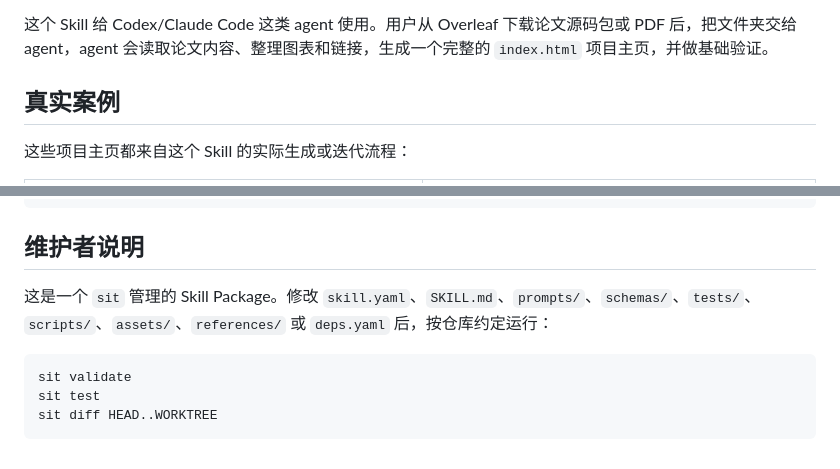
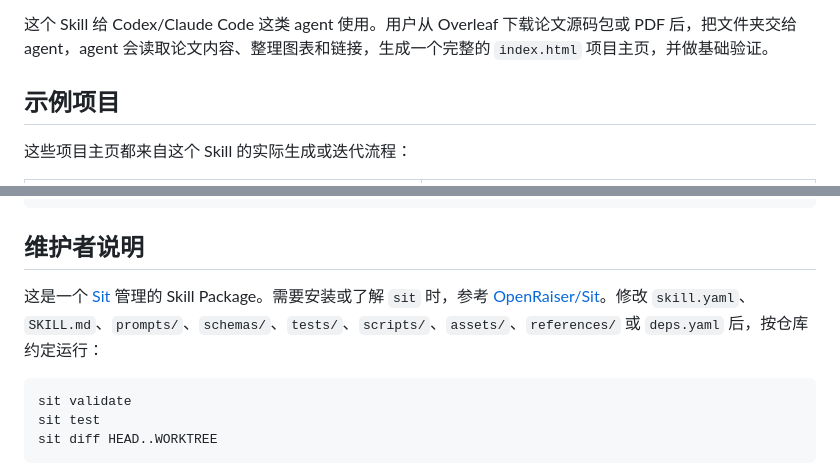
Before and after one commit to OpenRaiser/paper-webpage-builder, a Markdown page: README.md, 2 parts joined by grey strips. Rendered like a GitHub page.

````diff
--- a/README.md
+++ b/README.md
@@ -6,7 +6,7 @@
 
 这个 Skill 给 Codex/Claude Code 这类 agent 使用。用户从 Overleaf 下载论文源码包或 PDF 后，把文件夹交给 agent，agent 会读取论文内容、整理图表和链接，生成一个完整的 `index.html` 项目主页，并做基础验证。
 
-## 真实案例
+## 示例项目
 
 这些项目主页都来自这个 Skill 的实际生成或迭代流程：
 
@@ -106,7 +106,7 @@ assets/
 
 ## 维护者说明
 
-这是一个 `sit` 管理的 Skill Package。修改 `skill.yaml`、`SKILL.md`、`prompts/`、`schemas/`、`tests/`、`scripts/`、`assets/`、`references/` 或 `deps.yaml` 后，按仓库约定运行：
+这是一个 [Sit](https://github.com/OpenRaiser/Sit) 管理的 Skill Package。需要安装或了解 `sit` 时，参考 [OpenRaiser/Sit](https://github.com/OpenRaiser/Sit)。修改 `skill.yaml`、`SKILL.md`、`prompts/`、`schemas/`、`tests/`、`scripts/`、`assets/`、`references/` 或 `deps.yaml` 后，按仓库约定运行：
 
 ```bash
 sit validate
````
Also changed, not shown: other parts of README.md (+2 -2 lines).
